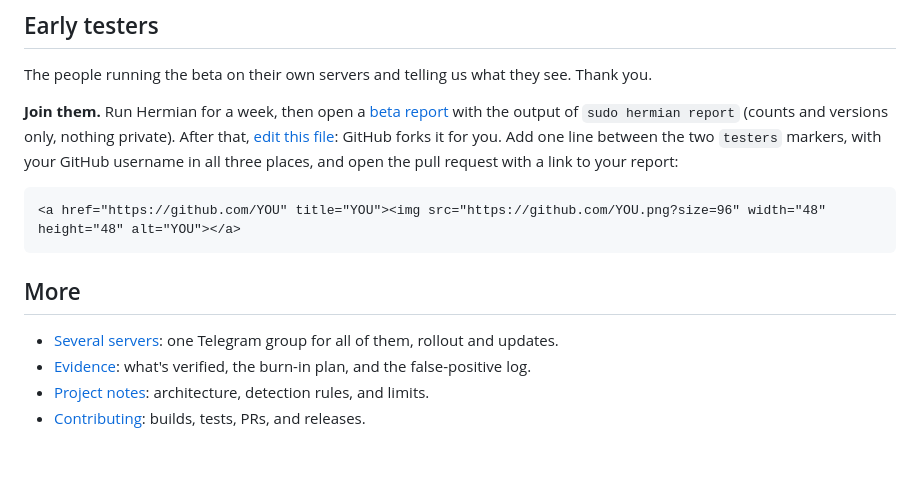
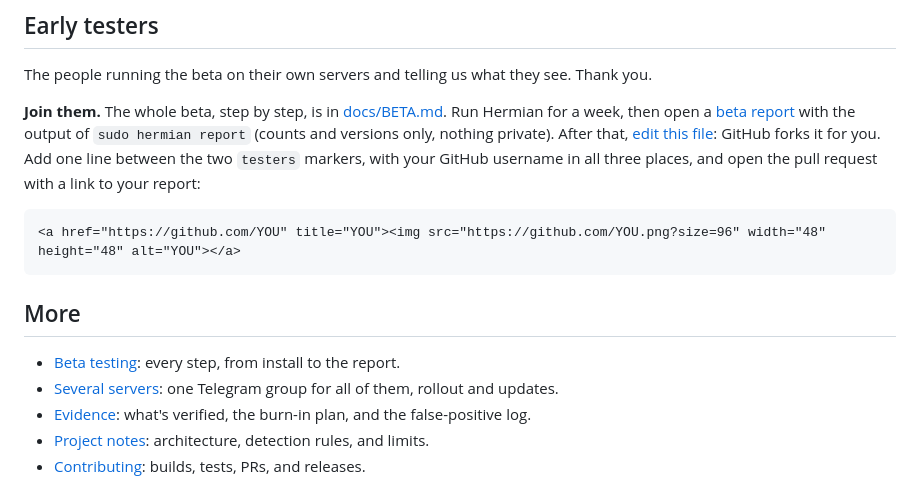
Before and after one commit to hermian-security/hermian, a Markdown page: README.md, the part around the change. GitHub-like rendering; blank space fills up the shorter version.

Commit message:
docs: beta guide, every step in one place (#82)

```diff
--- a/README.md
+++ b/README.md
@@ -323,7 +323,8 @@ see. Thank you.
 <!-- testers:start (one line per tester; see "Join them" below) -->
 <!-- testers:end -->
 
-**Join them.** Run Hermian for a week, then open a
+**Join them.** The whole beta, step by step, is in [docs/BETA.md](docs/BETA.md).
+Run Hermian for a week, then open a
 [beta report](https://github.com/hermian-security/hermian/issues/new?template=beta-report.yml) with the output of `sudo hermian report` (counts and
 versions only, nothing private). After that, [edit this file](https://github.com/hermian-security/hermian/edit/main/README.md): GitHub
 forks it for you. Add one line between the two `testers` markers, with your
@@ -336,6 +337,7 @@ your report:
 
 ## More
 
+- [Beta testing](docs/BETA.md): every step, from install to the report.
 - [Several servers](docs/FLEET.md): one Telegram group for all of them, rollout and updates.
 - [Evidence](docs/EVIDENCE.md): what's verified, the burn-in plan, and the
   false-positive log.
```
Also changed, not shown: docs/BETA.md (added, +104 -0 lines).
